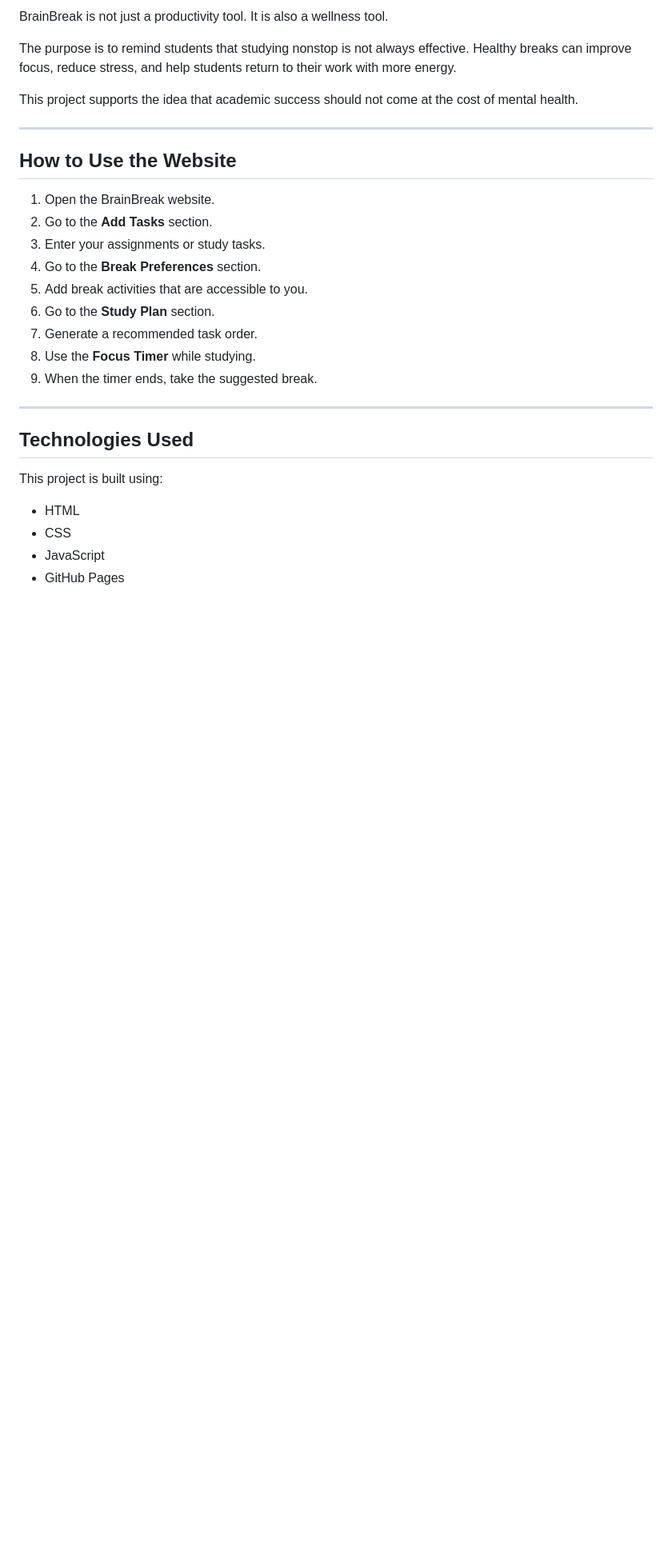
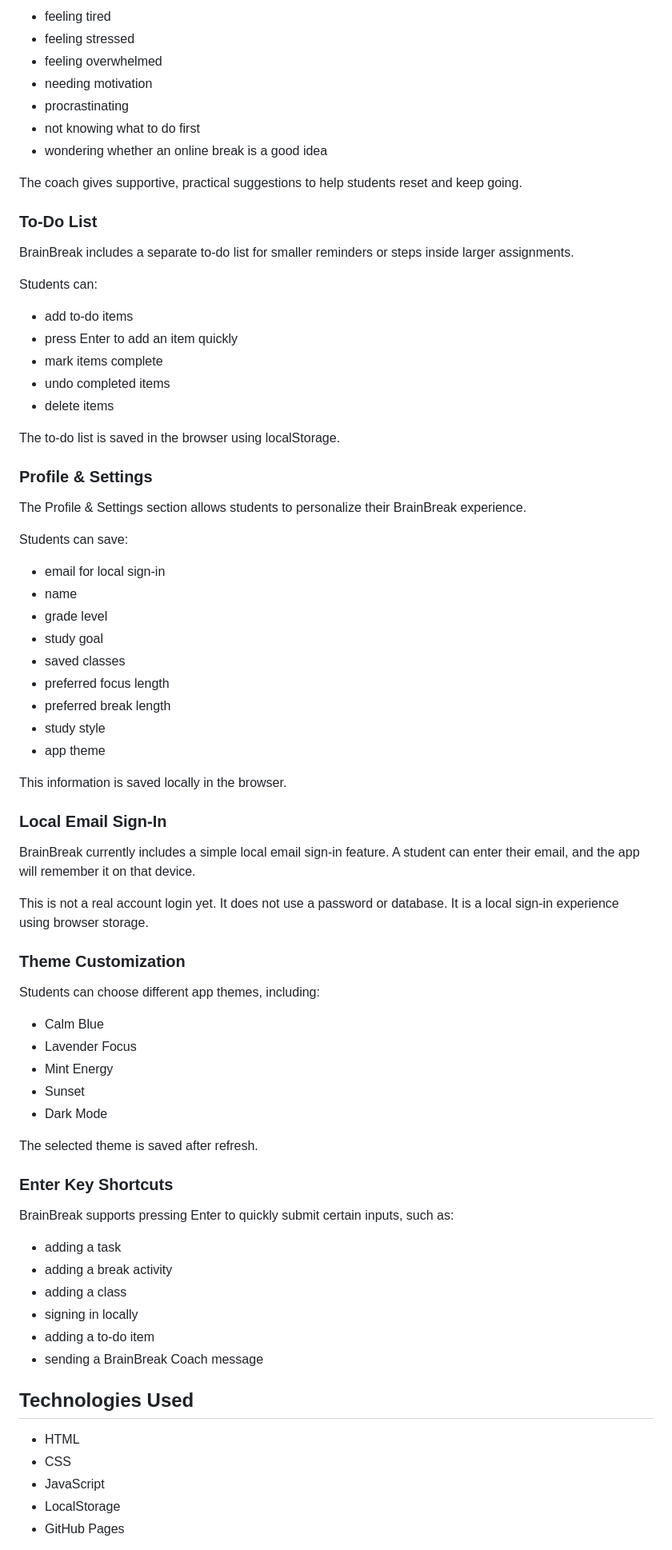
Before and after one commit to desainishtha/brainbreak-website, a Markdown page: README.md, the part around one of its changes. Shown at 80% size. GitHub-like rendering; blank space fills up the shorter version.

```diff
--- a/README.md
+++ b/README.md
@@ -72,32 +69,80 @@ When the timer ends, BrainBreak suggests a break activity.
 
-BrainBreak is not just a productivity tool. It is also a wellness tool.
+* feeling tired
+* feeling stressed
+* feeling overwhelmed
+* needing motivation
+* procrastinating
+* not knowing what to do first
+* wondering whether an online break is a good idea
 
-The purpose is to remind students that studying nonstop is not always effective. Healthy breaks can improve focus, reduce stress, and help students return to their work with more energy.
+The coach gives supportive, practical suggestions to help students reset and keep going.
 
-This project supports the idea that academic success should not come at the cost of mental health.
+### To-Do List
 
----
+BrainBreak includes a separate to-do list for smaller reminders or steps inside larger assignments.
 
-## How to Use the Website
+Students can:
 
-1. Open the BrainBreak website.
-2. Go to the **Add Tasks** section.
-3. Enter your assignments or study tasks.
-4. Go to the **Break Preferences** section.
-5. Add break activities that are accessible to you.
-6. Go to the **Study Plan** section.
-7. Generate a recommended task order.
-8. Use the **Focus Timer** while studying.
-9. When the timer ends, take the suggested break.
+* add to-do items
+* press Enter to add an item quickly
+* mark items complete
+* undo completed items
+* delete items
 
----
+The to-do list is saved in the browser using localStorage.
+
+### Profile & Settings
+
+The Profile & Settings section allows students to personalize their BrainBreak experience.
+
+Students can save:
+
+* email for local sign-in
+* name
+* grade level
+* study goal
+* saved classes
+* preferred focus length
+* preferred break length
+* study style
+* app theme
+
+This information is saved locally in the browser.
+
+### Local Email Sign-In
+
+BrainBreak currently includes a simple local email sign-in feature. A student can enter their email, and the app will remember it on that device.
+
+This is not a real account login yet. It does not use a password or database. It is a local sign-in experience using browser storage.
+
+### Theme Customization
+
+Students can choose different app themes, including:
+
+* Calm Blue
+* Lavender Focus
+* Mint Energy
+* Sunset
+* Dark Mode
+
+The selected theme is saved after refresh.
+
+### Enter Key Shortcuts
+
+BrainBreak supports pressing Enter to quickly submit certain inputs, such as:
+
+* adding a task
+* adding a break activity
+* adding a class
+* signing in locally
+* adding a to-do item
+* sending a BrainBreak Coach message
 
 ## Technologies Used
-
-This project is built using:
 
 * HTML
 * CSS
 * JavaScript
+* LocalStorage
 * GitHub Pages
 
```
Also changed, not shown: other parts of README.md (+83 -62 lines).
